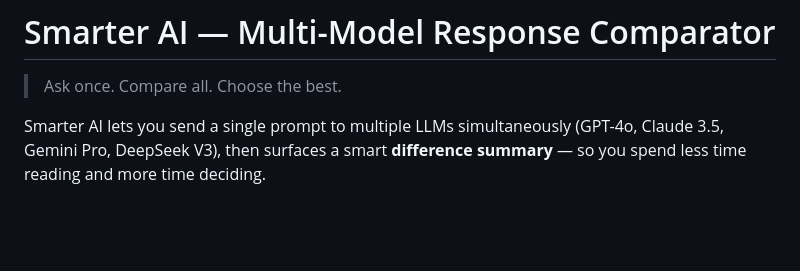
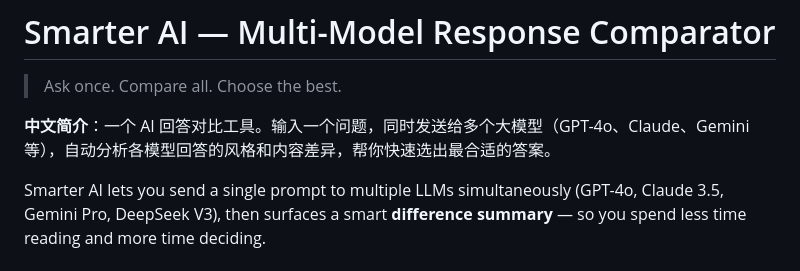
Before and after one commit to ranttttyw/smarter-ai, a Markdown page: README.md, the part around the change. GitHub-like rendering; blank space fills up the shorter version.

Commit message:
readme eddited

```diff
--- a/README.md
+++ b/README.md
@@ -1,6 +1,8 @@
 # Smarter AI — Multi-Model Response Comparator
 
 > Ask once. Compare all. Choose the best.
+
+**中文简介**：一个 AI 回答对比工具。输入一个问题，同时发送给多个大模型（GPT-4o、Claude、Gemini 等），自动分析各模型回答的风格和内容差异，帮你快速选出最合适的答案。
 
 Smarter AI lets you send a single prompt to multiple LLMs simultaneously (GPT-4o, Claude 3.5, Gemini Pro, DeepSeek V3), then surfaces a smart **difference summary** — so you spend less time reading and more time deciding.
 
```
